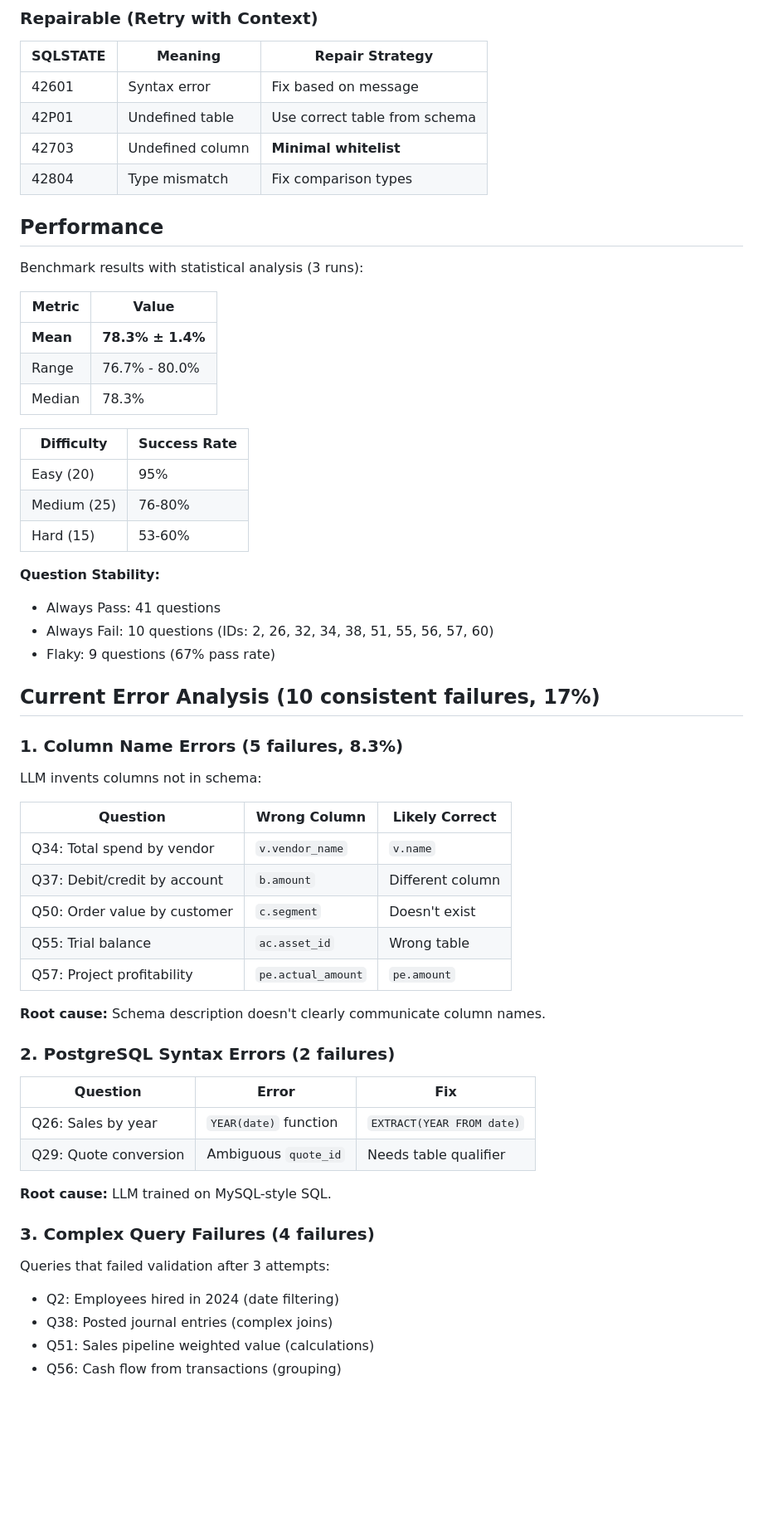
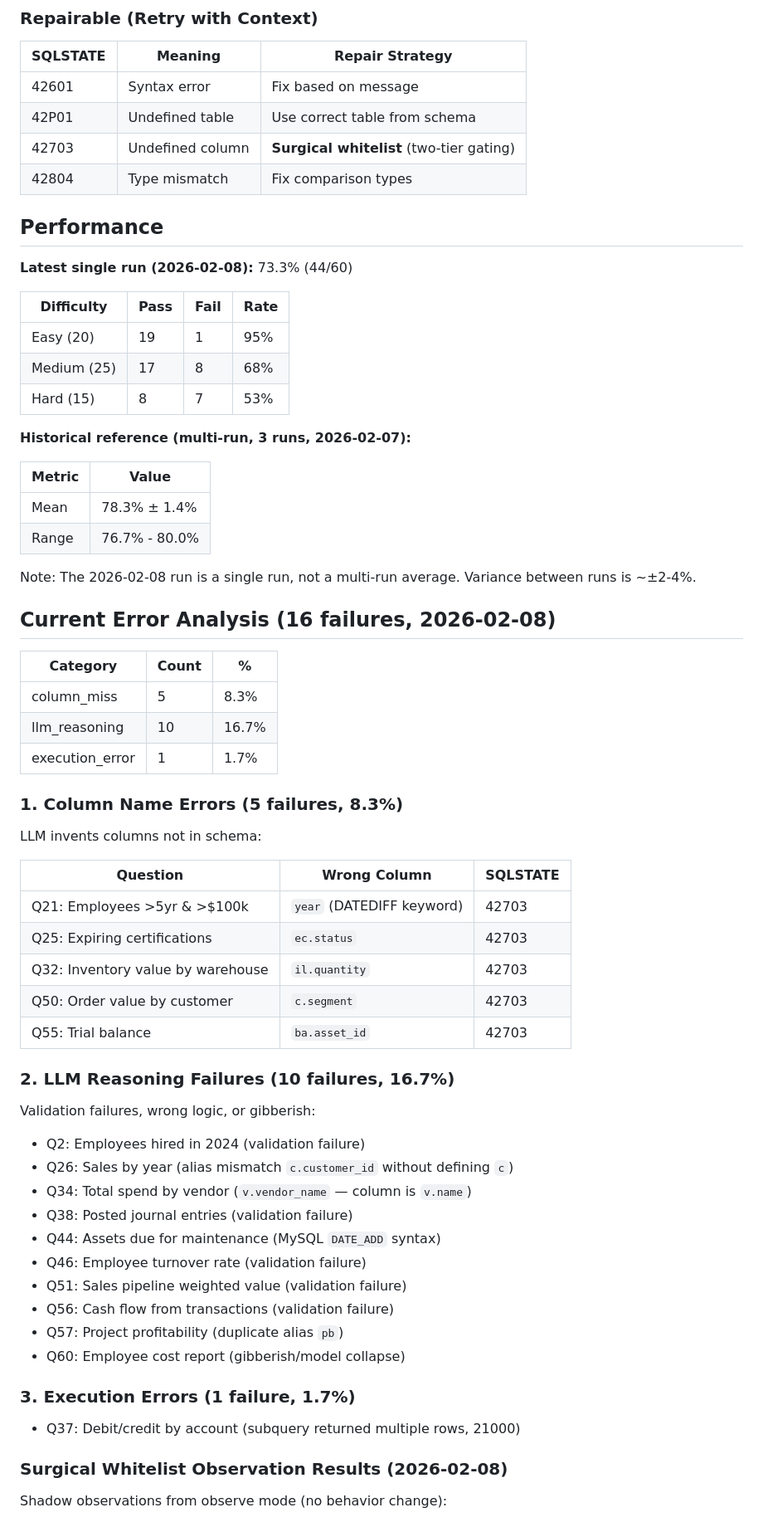
Before and after one commit to noah-collins1/NL2SQL, a Markdown page: mcp-server-nl2sql/src/CLAUDE.md, the part around one of its changes. Shown at 83% size. Rendered like a GitHub page; blank space fills up the shorter version.

```diff
--- a/mcp-server-nl2sql/src/CLAUDE.md
+++ b/mcp-server-nl2sql/src/CLAUDE.md
@@ -244,60 +316,67 @@ npx tsx scripts/populate_embeddings.ts
 |----------|---------|-----------------|
 | 42601 | Syntax error | Fix based on message |
 | 42P01 | Undefined table | Use correct table from schema |
-| 42703 | Undefined column | **Minimal whitelist** |
+| 42703 | Undefined column | **Surgical whitelist** (two-tier gating) |
 | 42804 | Type mismatch | Fix comparison types |
 
 ## Performance
 
-Benchmark results with statistical analysis (3 runs):
+**Latest single run (2026-02-08):** 73.3% (44/60)
+
+| Difficulty | Pass | Fail | Rate |
+|------------|------|------|------|
+| Easy (20) | 19 | 1 | 95% |
+| Medium (25) | 17 | 8 | 68% |
+| Hard (15) | 8 | 7 | 53% |
+
+**Historical reference (multi-run, 3 runs, 2026-02-07):**
 
 | Metric | Value |
 |--------|-------|
-| **Mean** | **78.3% ± 1.4%** |
+| Mean | 78.3% ± 1.4% |
 | Range | 76.7% - 80.0% |
-| Median | 78.3% |
 
-| Difficulty | Success Rate |
-|------------|--------------|
-| Easy (20) | 95% |
-| Medium (25) | 76-80% |
-| Hard (15) | 53-60% |
+Note: The 2026-02-08 run is a single run, not a multi-run average. Variance between runs is ~±2-4%.
 
-**Question Stability:**
-- Always Pass: 41 questions
-- Always Fail: 10 questions (IDs: 2, 26, 32, 34, 38, 51, 55, 56, 57, 60)
-- Flaky: 9 questions (67% pass rate)
+## Current Error Analysis (16 failures, 2026-02-08)
 
-## Current Error Analysis (10 consistent failures, 17%)
+| Category | Count | % |
+|----------|-------|---|
+| column_miss | 5 | 8.3% |
+| llm_reasoning | 10 | 16.7% |
+| execution_error | 1 | 1.7% |
 
 ### 1. Column Name Errors (5 failures, 8.3%)
 
 LLM invents columns not in schema:
 
-| Question | Wrong Column | Likely Correct |
-|----------|--------------|----------------|
-| Q34: Total spend by vendor | `v.vendor_name` | `v.name` |
-| Q37: Debit/credit by account | `b.amount` | Different column |
-| Q50: Order value by customer | `c.segment` | Doesn't exist |
-| Q55: Trial balance | `ac.asset_id` | Wrong table |
-| Q57: Project profitability | `pe.actual_amount` | `pe.amount` |
+| Question | Wrong Column | SQLSTATE |
+|----------|--------------|----------|
+| Q21: Employees >5yr & >$100k | `year` (DATEDIFF keyword) | 42703 |
+| Q25: Expiring certifications | `ec.status` | 42703 |
+| Q32: Inventory value by warehouse | `il.quantity` | 42703 |
+| Q50: Order value by customer | `c.segment` | 42703 |
+| Q55: Trial balance | `ba.asset_id` | 42703 |
 
-**Root cause:** Schema description doesn't clearly communicate column names.
+### 2. LLM Reasoning Failures (10 failures, 16.7%)
 
-### 2. PostgreSQL Syntax Errors (2 failures)
+Validation failures, wrong logic, or gibberish:
+- Q2: Employees hired in 2024 (validation failure)
+- Q26: Sales by year (alias mismatch `c.customer_id` without defining `c`)
+- Q34: Total spend by vendor (`v.vendor_name` — column is `v.name`)
+- Q38: Posted journal entries (validation failure)
+- Q44: Assets due for maintenance (MySQL `DATE_ADD` syntax)
+- Q46: Employee turnover rate (validation failure)
+- Q51: Sales pipeline weighted value (validation failure)
+- Q56: Cash flow from transactions (validation failure)
+- Q57: Project profitability (duplicate alias `pb`)
+- Q60: Employee cost report (gibberish/model collapse)
 
-| Question | Error | Fix |
-|----------|-------|-----|
-| Q26: Sales by year | `YEAR(date)` function | `EXTRACT(YEAR FROM date)` |
-| Q29: Quote conversion | Ambiguous `quote_id` | Needs table qualifier |
+### 3. Execution Errors (1 failure, 1.7%)
 
-**Root cause:** LLM trained on MySQL-style SQL.
+- Q37: Debit/credit by account (subquery returned multiple rows, 21000)
 
-### 3. Complex Query Failures (4 failures)
+### Surgical Whitelist Observation Results (2026-02-08)
 
-Queries that failed validation after 3 attempts:
-- Q2: Employees hired in 2024 (date filtering)
-- Q38: Posted journal entries (complex joins)
-- Q51: Sales pipeline weighted value (calculations)
-- Q56: Cash flow from transactions (grouping)
+Shadow observations from observe mode (no behavior change):
 
```
Also changed, not shown: other parts of mcp-server-nl2sql/src/CLAUDE.md (+94 -20 lines).
